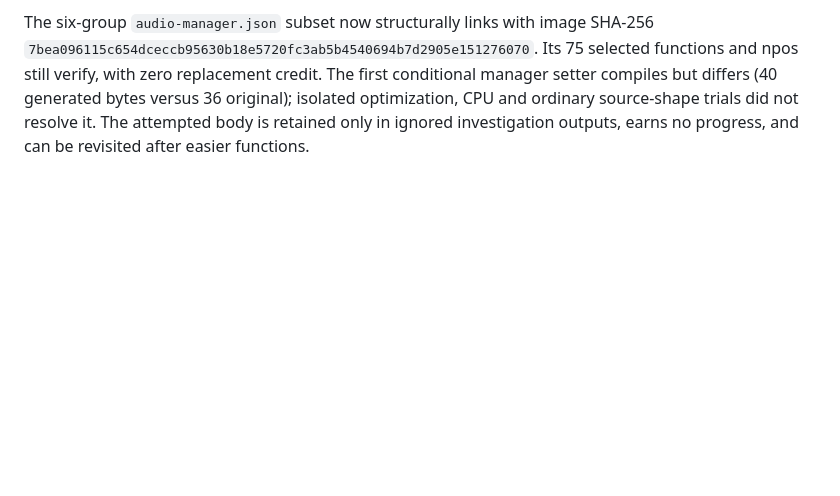
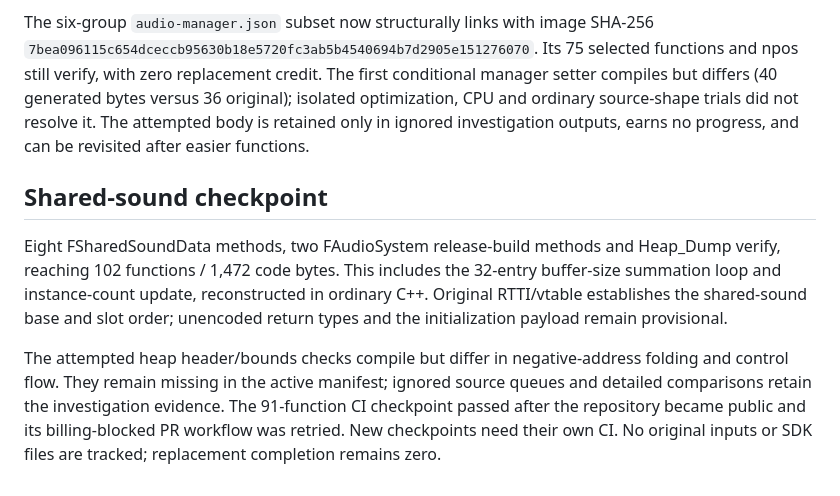
Before and after one commit to dberweger2017/decomp-sid-meier-s-pirates, a Markdown page: docs/recovery-loop.md, the part around the change. Rendered like a GitHub page; blank space fills up the shorter version.

Commit message:
Record 102-function recovery checkpoint

```diff
--- a/docs/recovery-loop.md
+++ b/docs/recovery-loop.md
@@ -95,3 +95,18 @@ The first conditional manager setter compiles but differs (40 generated bytes
 versus 36 original); isolated optimization, CPU and ordinary source-shape trials
 did not resolve it. The attempted body is retained only in ignored investigation
 outputs, earns no progress, and can be revisited after easier functions.
+
+## Shared-sound checkpoint
+
+Eight FSharedSoundData methods, two FAudioSystem release-build methods and
+Heap_Dump verify, reaching 102 functions / 1,472 code bytes. This includes the
+32-entry buffer-size summation loop and instance-count update, reconstructed in
+ordinary C++. Original RTTI/vtable establishes the shared-sound base and slot
+order; unencoded return types and the initialization payload remain provisional.
+
+The attempted heap header/bounds checks compile but differ in negative-address
+folding and control flow. They remain missing in the active manifest; ignored
+source queues and detailed comparisons retain the investigation evidence.
+The 91-function CI checkpoint passed after the repository became public and its
+billing-blocked PR workflow was retried. New checkpoints need their own CI.
+No original inputs or SDK files are tracked; replacement completion remains zero.
```
